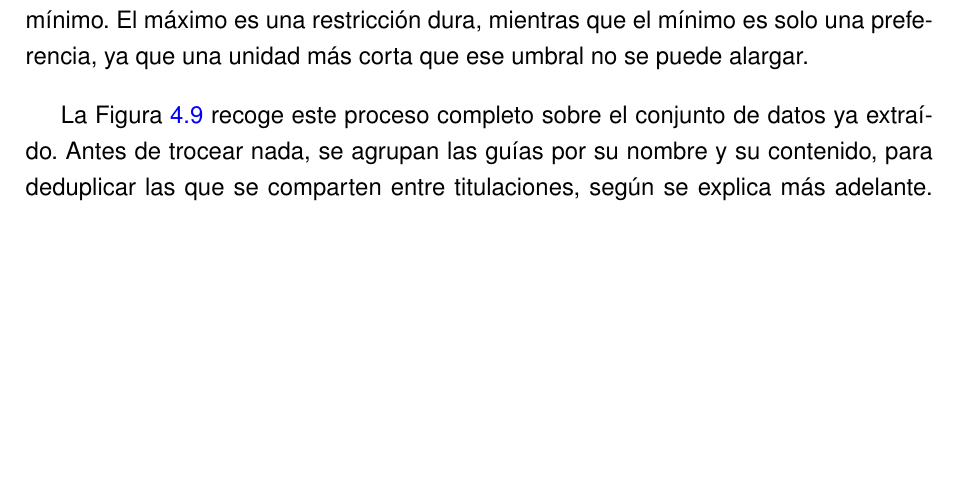
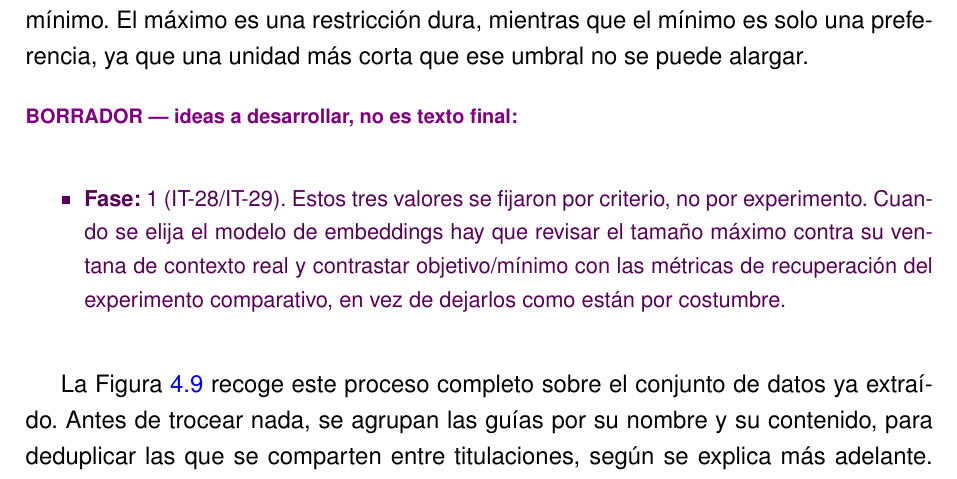
Before and after one commit to samubp10/tfg-recomendador-uja, a LaTeX document (memoria/main.tex, which reads memoria/capitulos/MaterialMetodos.tex): part of page 62 of 78, cut so that both start at the same text, the shorter picture padded with empty space. Compiled offline with pdfLaTeX.

Commit message:
docs(IT-64): marcar en borrador la revisión futura de los parámetros del chunker
 La revisión pendiente (contrastar el
tamaño máximo con la ventana de contexto real del modelo elegido y
objetivo/mínimo con las métricas de recuperación) queda marcada en un
recordatorio borrador.

```diff
--- a/memoria/capitulos/MaterialMetodos.tex
+++ b/memoria/capitulos/MaterialMetodos.tex
@@ -759,6 +759,10 @@ la titulación, de forma que conserve el sentido cuando se recupere aislado del
 1\,500 de máximo (contando el encabezado), y 200 de mínimo. El máximo es una restricción dura, mientras que el mínimo es solo una preferencia,
 ya que una unidad más corta que ese umbral no se puede alargar.
 
+\begin{borrador}
+  \item \textbf{Fase:} 1 (IT-28/IT-29). Estos tres valores se fijaron por criterio, no por experimento. Cuando se elija el modelo de embeddings hay que revisar el tamaño máximo contra su ventana de contexto real y contrastar objetivo/mínimo con las métricas de recuperación del experimento comparativo, en vez de dejarlos como están por costumbre.
+\end{borrador}
+
 La Figura~\ref{fig:secuencia_chunking} recoge este proceso completo sobre el conjunto de datos ya extraído. Antes de trocear nada, se agrupan las guías por su nombre y su contenido, para deduplicar las que se comparten entre titulaciones, según se explica más adelante. Después, por cada grupo de guía, se decide el encabezado del fragmento: si se encuentran los datos de la asignatura, el encabezado incluye su nombre, tipo, créditos ECTS y titulaciones, y si no se encuentran, se usa un encabezado más genérico con solo el nombre. El texto completo de la guía se divide y se empaqueta hasta el tamaño objetivo, y los fragmentos que quedan por debajo del mínimo se fusionan con su vecino y se reequilibran. Cada unidad devuelve así sus fragmentos numerados.
 
 El diagrama recoge además las dos ramas que no siguen ese camino principal. Las salidas profesionales de cada grado se trocean igual que una guía, pero con un encabezado propio. Las asignaturas sin guía docente no se descartan en silencio: cada una genera un único fragmento informativo que recoge sus datos básicos, de modo que el sistema pueda al menos nombrarla y situarla en su titulación en lugar de comportarse como si no existiera.
```
